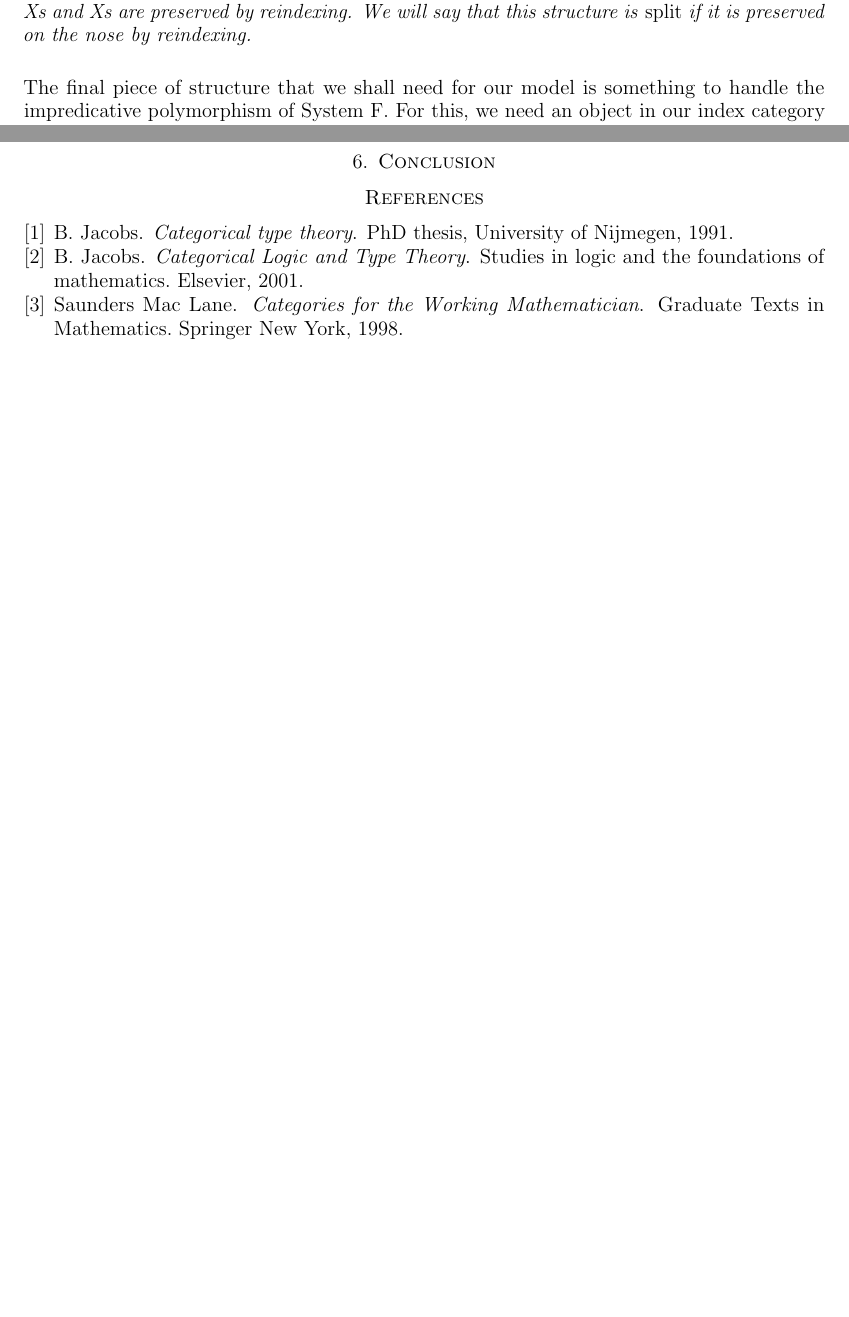
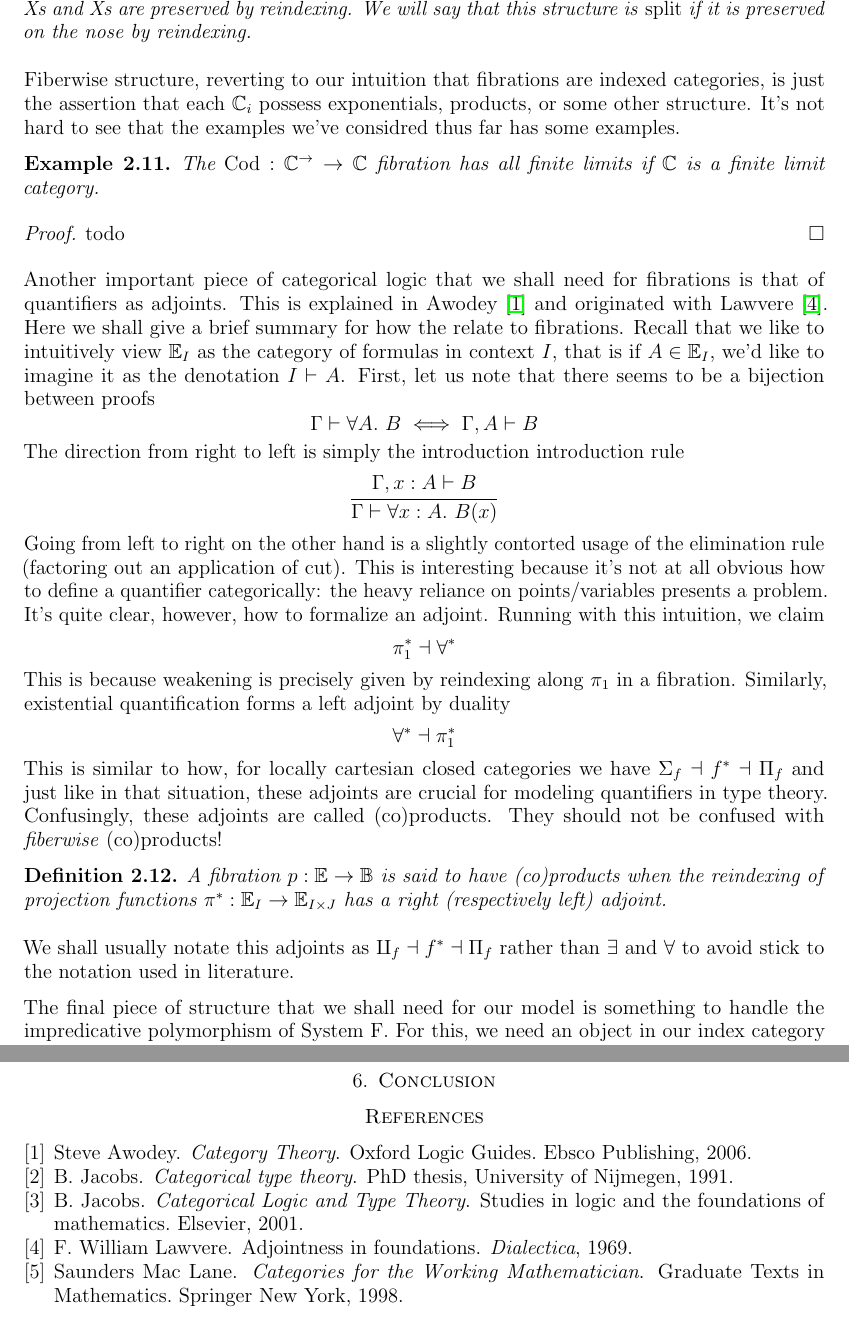
Before and after one commit to jozefg/fibrational-semantics, a LaTeX paper (main.tex, which reads fibrations.tex): two parts of pages 7 and 8 of 8 before the commit and two parts of pages 7 and 9 of 9 after it, joined at a grey line, cut so that both start at the same text, the shorter picture padded with empty space. Compiled offline with pdfLaTeX.

Commit message:
Added a short explanation of quantifiers as adjoints

```diff
--- a/fibrations.tex
+++ b/fibrations.tex
@@ -296,13 +296,71 @@ The next area to explore is the structure that may be found in each
 fiber. In particular, we might want to demand the usual categorical
 constructs: limits, colimits, exponentials, etc. It turns out to be
 straightforward to add these to our model.
-
 \begin{defn}\label{defn:fibrations:fiberwiseX}
   A fibration $p : \Ecat \to \Bcat$ is said to posses \emph{fiberwise
     X} if each fiber $\Ecat_I$ possesses Xs and Xs are preserved by
   reindexing. We will say that this structure is \emph{split} if it is
   preserved on the nose by reindexing.
 \end{defn}
+Fiberwise structure, reverting to our intuition that fibrations are
+indexed categories, is just the assertion that each $\Ccat_i$ possess
+exponentials, products, or some other structure. It's not hard to see
+that the examples we've considred thus far has some examples.
+\begin{example}\label{defn:fibrations:codfiberwiseproducts}
+  The $\cod : \Ccat^{\to} \to \Ccat$ fibration has all finite limits
+  if $\Ccat$ is a finite limit category.
+\end{example}
+\begin{proof}
+  todo
+\end{proof}
+
+Another important piece of categorical logic that we shall need for
+fibrations is that of quantifiers as adjoints. This is explained
+in~\citet{Awodey:06} and originated with~\citet{Lawvere:69}. Here we
+shall give a brief summary for how the relate to fibrations. Recall
+that we like to intuitively view $\Ecat_I$ as the category of formulas
+in context $I$, that is if $A \in \Ecat_I$, we'd like to imagine it as
+the denotation $I \vdash A$. First, let us note that there seems to be
+a bijection between proofs
+\[
+  \Gamma \vdash \forall A.\ B \iff \Gamma, A \vdash B
+\]
+The direction from right to left is simply the introduction
+introduction rule
+\[
+  \inferrule{
+    \Gamma, x : A \vdash B
+  }{\Gamma \vdash \forall x : A.\ B(x)}
+\]
+Going from left to right on the other hand is a slightly contorted
+usage of the elimination rule (factoring out an application of
+cut). This is interesting because it's not at all obvious how to
+define a quantifier categorically: the heavy reliance on
+points/variables presents a problem. It's quite clear, however, how to
+formalize an adjoint. Running with this intuition, we claim
+\[
+  \pi_1^* \dashv \forall^*
+\]
+This is because weakening is precisely given by reindexing along
+$\pi_1$ in a fibration. Similarly, existential quantification forms a
+left adjoint by duality
+\[
+   \forall^* \dashv \pi_1^*
+\]
+This is similar to how, for locally cartesian closed categories we
+have $\Sigma_f \dashv f^* \dashv \Pi_f$ and just like in that
+situation, these adjoints are crucial for modeling quantifiers in
+type theory. Confusingly, these adjoints are called (co)products. They
+should not be confused with \emph{fiberwise} (co)products!
+\begin{defn}\label{defn:fibrations:products}
+  A fibration $p : \Ecat \to \Bcat$ is said to have (co)products when
+  the reindexing of projection functions
+  $\pi^* : \Ecat_I \to \Ecat_{I \times J}$ has a right (respectively
+  left) adjoint.
+\end{defn}
+We shall usually notate this adjoints as
+$\amalg_f \dashv f^* \dashv \Pi_f$ rather than $\exists$ and $\forall$
+to avoid stick to the notation used in literature.
 
 The final piece of structure that we shall need for our model is
 something to handle the impredicative polymorphism of System F. For
```
Also changed, not shown: fibrations.bib (+15 -0 lines), main.pdf, fibrations.tex (2 more changed lines).
